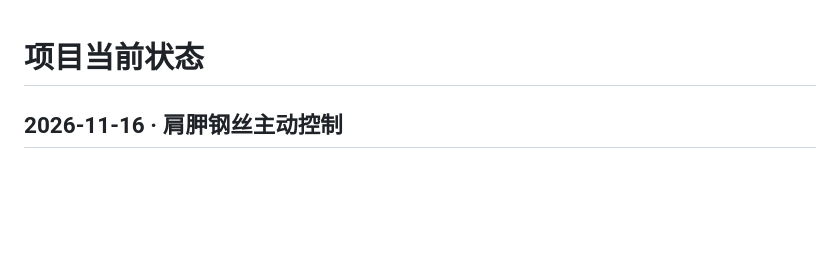
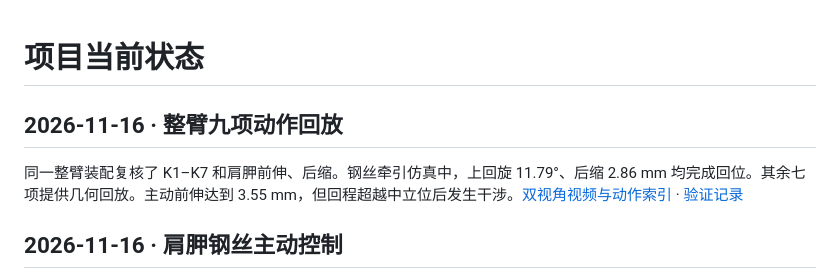
Before and after one commit to DumbFoxxxxy/biomimetic-arm-fyp, a Markdown page: PROJECT_STATUS.md, the part around the change. GitHub-like rendering; blank space fills up the shorter version.

```diff
--- a/PROJECT_STATUS.md
+++ b/PROJECT_STATUS.md
@@ -1,4 +1,8 @@
 # 项目当前状态
+
+## 2026-11-16 · 整臂九项动作回放
+
+同一整臂装配复核了 K1–K7 和肩胛前伸、后缩。钢丝牵引仿真中，上回旋 11.79°、后缩 2.86 mm 均完成回位。其余七项提供几何回放。主动前伸达到 3.55 mm，但回程超越中立位后发生干涉。[双视角视频与动作索引](https://dumbfoxxxxy.github.io/biomimetic-arm-fyp/showcase/#all-actions) · [验证记录](02_人体骨骼晶格肌肉方案/输出/whole_arm_first_pass/action_showcase/README.md)
 
 ## 2026-11-16 · 肩胛钢丝主动控制
 
```
Also changed, not shown: README.md (+8 -0 lines), docs/showcase/media/current-actions-overview.png (added), 10 other files.
